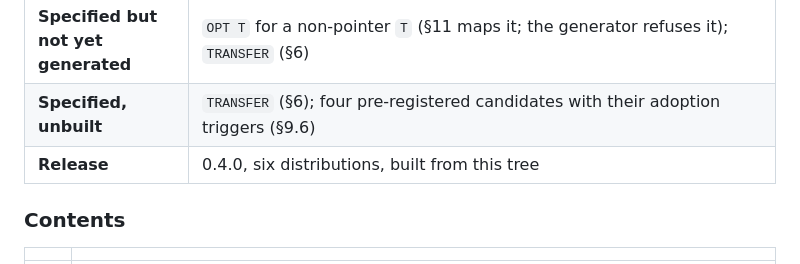
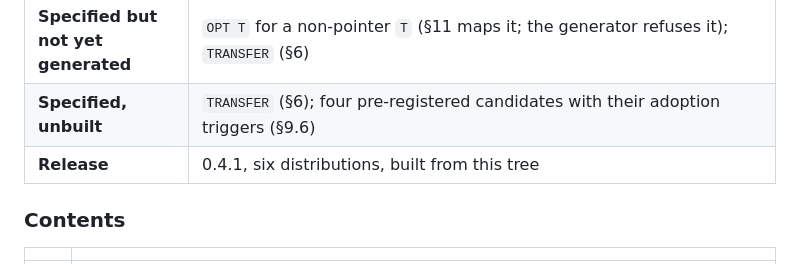
Before and after one commit to atverm/m9c, a Markdown page: docs/M9-report.md, the part around the change. Drawn GitHub-style.

Commit message:
mirror: 167b361
from atverm/m9 main at 167b361, by tools/release/mirror-public.sh

```diff
--- a/docs/M9-report.md
+++ b/docs/M9-report.md
@@ -35,7 +35,7 @@ to reduce, so the list is meant to shrink.
 | **Specified but not yet checked** | four, each named where it is stated: a `STATEFUL` module reached by two threads (§6); a handler matched by exception name rather than payload (§5); `C.*` conversions treated as raise-free (§7); `F32 (F64)` narrowing (§2.1) |
 | **Specified but not yet generated** | `OPT T` for a non-pointer `T` (§11 maps it; the generator refuses it); `TRANSFER` (§6) |
 | **Specified, unbuilt** | `TRANSFER` (§6); four pre-registered candidates with their adoption triggers (§9.6) |
-| **Release** | 0.4.0, six distributions, built from this tree |
+| **Release** | 0.4.1, six distributions, built from this tree |
 
 ### Contents
 
```
